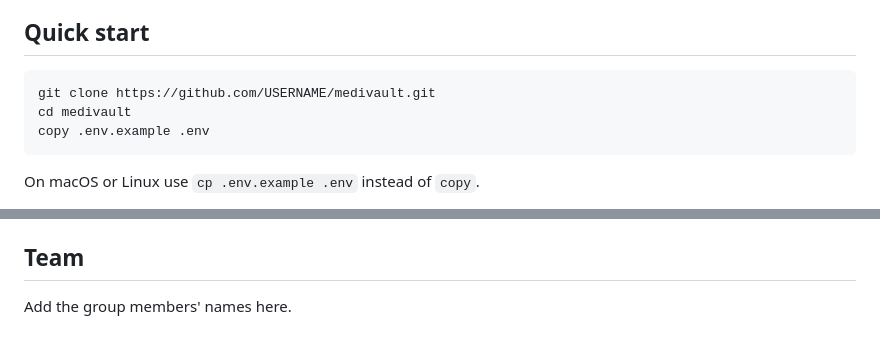
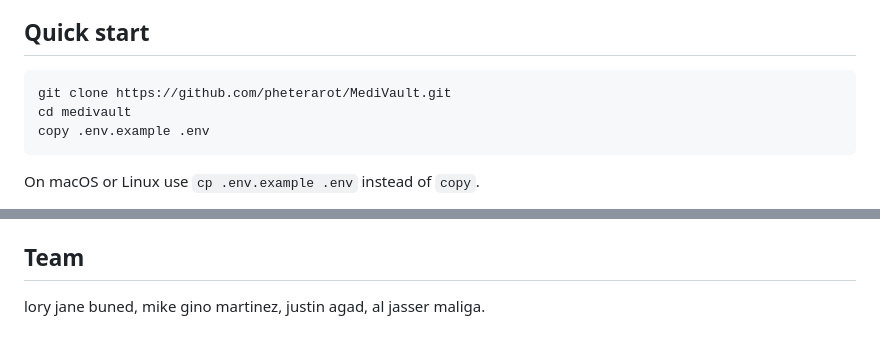
Before and after one commit to pheterarot/MediVault, a Markdown page: README.md, 2 parts joined by grey strips. Rendered like a GitHub page.

Commit message:
docs: add real clone URL and team members to README

````diff
--- a/README.md
+++ b/README.md
@@ -55,7 +55,7 @@ PHP 8.2 (Apache), MySQL 8.0, HTML, CSS, JavaScript, Bootstrap 5, Chart.js, PHPMa
 ## Quick start
 
 ```
-git clone https://github.com/USERNAME/medivault.git
+git clone https://github.com/pheterarot/MediVault.git
 cd medivault
 copy .env.example .env
 ```
@@ -190,4 +190,4 @@ medivault/
 
 ## Team
 
-Add the group members' names here.
+lory jane buned, mike gino martinez, justin agad, al jasser maliga.
````
